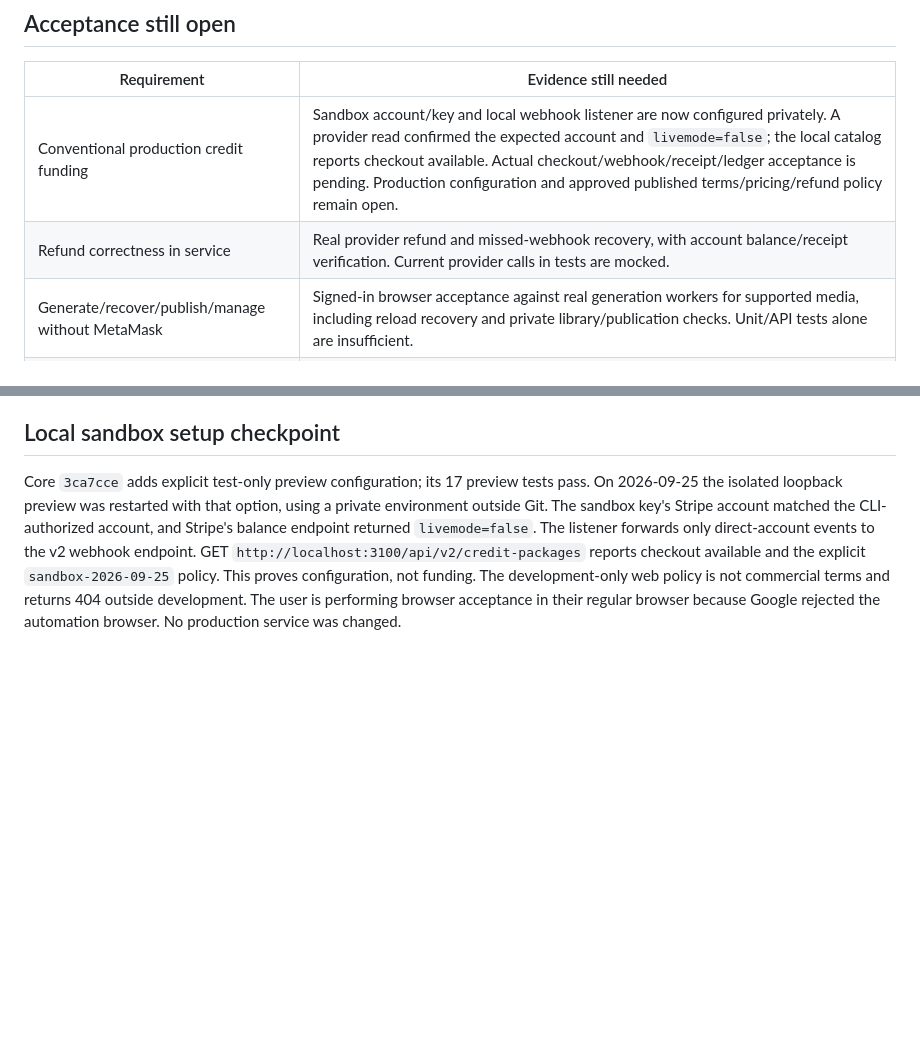
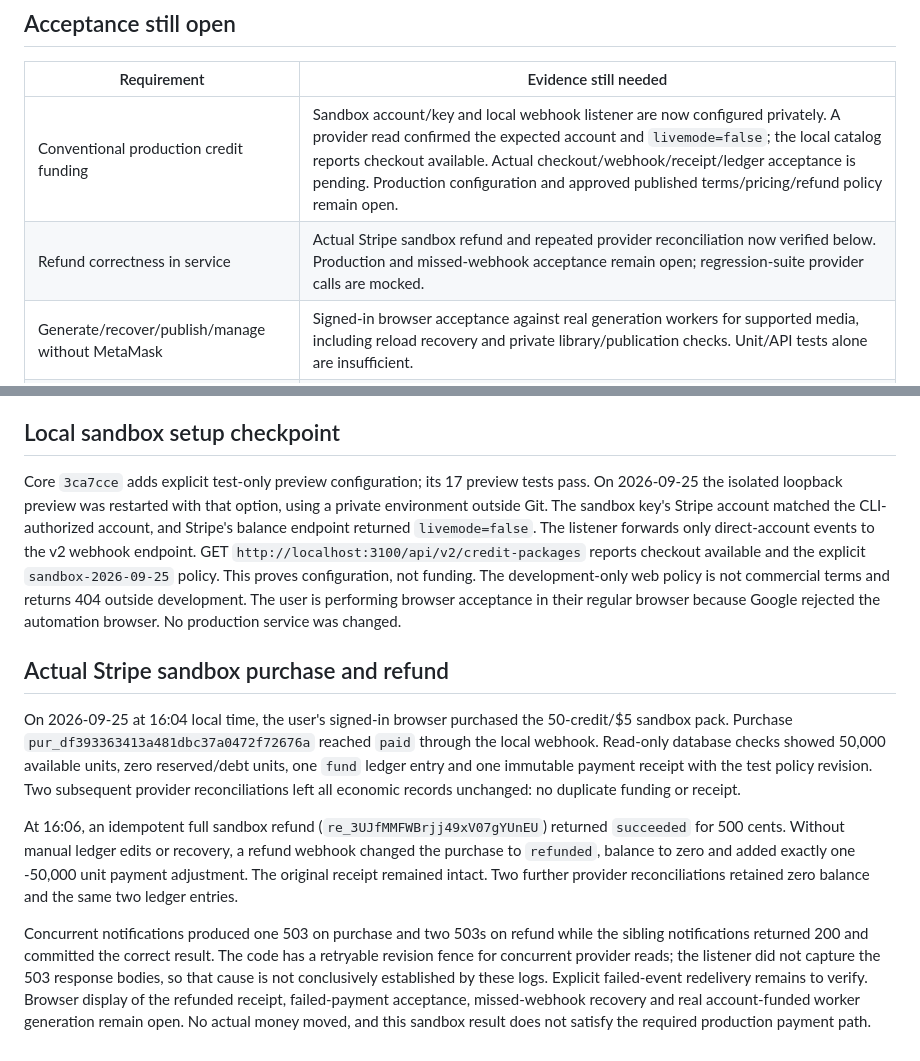
Before and after one commit to marcusllittle/havnai-core, a Markdown page: docs/havn-11-verification.md, 2 parts joined by grey strips. Rendered like a GitHub page; blank space fills up the shorter version.

Commit message:
docs(payments): record actual sandbox funding and refund evidence

```diff
--- a/docs/havn-11-verification.md
+++ b/docs/havn-11-verification.md
@@ -33,7 +33,7 @@ production database/media restore readiness.
 | Requirement | Evidence still needed |
 | --- | --- |
 | Conventional production credit funding | Sandbox account/key and local webhook listener are now configured privately. A provider read confirmed the expected account and `livemode=false`; the local catalog reports checkout available. Actual checkout/webhook/receipt/ledger acceptance is pending. Production configuration and approved published terms/pricing/refund policy remain open. |
-| Refund correctness in service | Real provider refund and missed-webhook recovery, with account balance/receipt verification. Current provider calls in tests are mocked. |
+| Refund correctness in service | Actual Stripe sandbox refund and repeated provider reconciliation now verified below. Production and missed-webhook acceptance remain open; regression-suite provider calls are mocked. |
 | Generate/recover/publish/manage without MetaMask | Signed-in browser acceptance against real generation workers for supported media, including reload recovery and private library/publication checks. Unit/API tests alone are insufficient. |
 | Optional wallet linkage | Real wallet recent-auth link/unlink/import acceptance; confirm ordinary account navigation never prompts. |
 | Legacy association and launch | Signed selective migration now includes song likes/saves and workflows. Source uploads have an explicit account re-upload path because legacy labels do not establish ownership. Legacy Stripe credit provenance, audited reversal/compensation, production backup/restore and migration review remain rollout gates. Import execution remains disabled by default. |
@@ -70,3 +70,27 @@ the explicit `sandbox-2026-09-25` policy. This proves configuration, not funding
 The development-only web policy is not commercial terms and returns 404 outside
 development. The user is performing browser acceptance in their regular browser
 because Google rejected the automation browser. No production service was changed.
+
+## Actual Stripe sandbox purchase and refund
+
+On 2026-09-25 at 16:04 local time, the user's signed-in browser purchased the
+50-credit/$5 sandbox pack. Purchase `pur_df393363413a481dbc37a0472f72676a` reached
+`paid` through the local webhook. Read-only database checks showed 50,000 available
+units, zero reserved/debt units, one `fund` ledger entry and one immutable payment
+receipt with the test policy revision. Two subsequent provider reconciliations
+left all economic records unchanged: no duplicate funding or receipt.
+
+At 16:06, an idempotent full sandbox refund (`re_3UJfMMFWBrjj49xV07gYUnEU`) returned
+`succeeded` for 500 cents. Without manual ledger edits or recovery, a refund webhook
+changed the purchase to `refunded`, balance to zero and added exactly one -50,000
+unit payment adjustment. The original receipt remained intact. Two further provider
+reconciliations retained zero balance and the same two ledger entries.
+
+Concurrent notifications produced one 503 on purchase and two 503s on refund while
+the sibling notifications returned 200 and committed the correct result. The code
+has a retryable revision fence for concurrent provider reads; the listener did not
+capture the 503 response bodies, so that cause is not conclusively established by
+these logs. Explicit failed-event redelivery remains to verify. Browser display of
+the refunded receipt, failed-payment acceptance, missed-webhook recovery and real
+account-funded worker generation remain open. No actual money moved, and this
+sandbox result does not satisfy the required production payment path.
```
